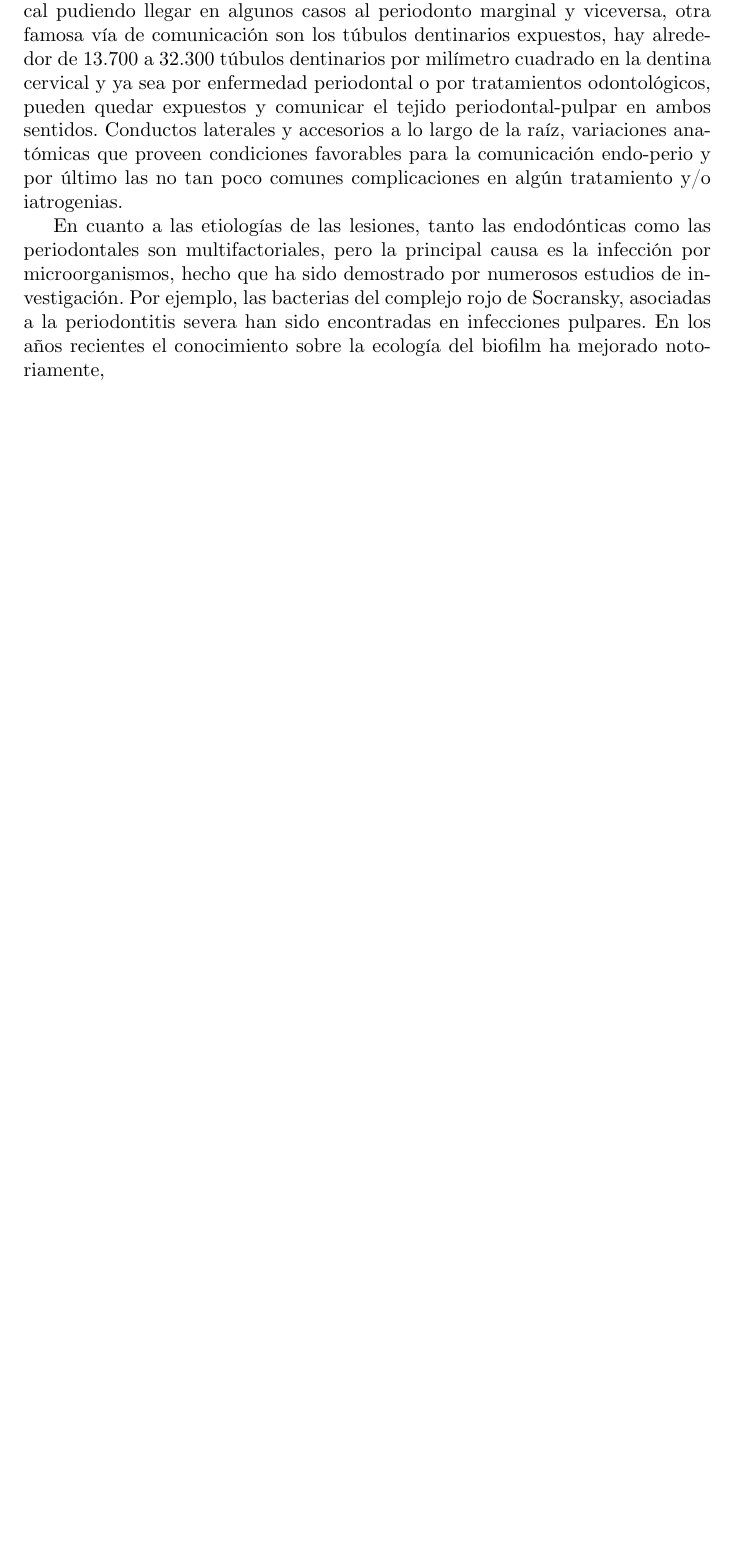
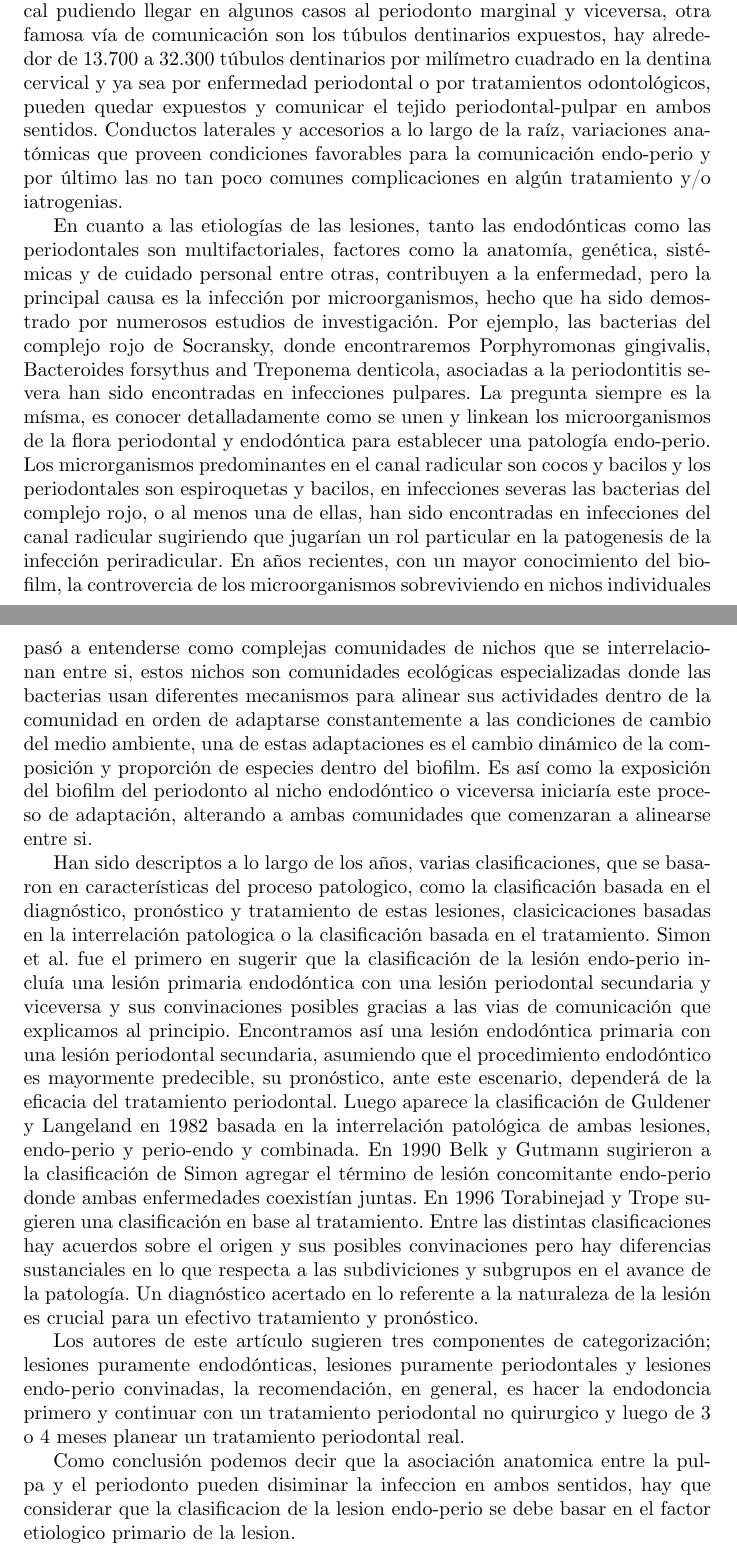
Before and after one commit to mariagabriela1971/resumen_endoperio, a LaTeX document (main.tex, which reads sections/section_1/main.tex): part of page 1 of 2 before the commit and two parts of pages 1 and 2 of 3 after it, the two joined at a grey line, cut so that both start at the same text, the shorter picture padded with empty space. Compiled offline with XeLaTeX.

Commit message:
generalidades iniciales sección 1

```diff
--- a/sections/section_1/main.tex
+++ b/sections/section_1/main.tex
@@ -6,4 +6,11 @@ Hace unos cien años atrás, las clasificaciones tradicionales de estas lesiones
 
 Las primeras descripciones sobre los efectos de la enfermedad periodontal en la pulpa dental fueron descritos por \textcite{first_article_turner}, luego aparecería el término de ``Periodontitis retrógrada'' para describir una patología periodontal causada por una enfermedad pulpar, en investigaciones realizadas por \textcite{second_article_goldberg}. Hasta ese entonces las clasificaciones, generalmente se basaron, en el origen infeccioso de la patología y las diferentes combinaciones entre ambas lesiones, ya fueran endodónticas primarias o periodontales primarias, aun así, todo este contexto era poco práctico para el clínico general. Hoy sabemos que el periodonto y la pulpa dental tienen tejidos muy distintivos, pero hay varias rutas potenciales de comunicación entre ambos debido a esa interrelación de la que hablamos al principio, una ruta potencial de comunicación es el foramen apical que actuaría como vía de diseminación de la infección pulpar causando inflamación periapical pudiendo llegar en algunos casos al periodonto marginal y viceversa, otra famosa vía de comunicación son los túbulos dentinarios expuestos, hay alrededor de 13.700 a 32.300 túbulos dentinarios por milímetro cuadrado en la dentina cervical y ya sea por enfermedad periodontal o por tratamientos odontológicos, pueden quedar expuestos y comunicar el tejido periodontal-pulpar en ambos sentidos. Conductos laterales y accesorios a lo largo de la raíz, variaciones anatómicas que proveen condiciones favorables para la comunicación endo-perio y por último las no tan poco comunes complicaciones en algún tratamiento y/o iatrogenias.
 
-En cuanto a las etiologías de las lesiones, tanto las endodónticas como las periodontales son multifactoriales, pero la principal causa es la infección por microorganismos, hecho que ha sido demostrado por numerosos estudios de investigación. Por ejemplo, las bacterias del complejo rojo de  Socransky, asociadas a la periodontitis severa han sido encontradas en infecciones pulpares. En los años recientes el conocimiento sobre la ecología del biofilm ha mejorado notoriamente,
+En cuanto a las etiologías de las lesiones, tanto las endodónticas como las periodontales son multifactoriales, factores como la anatomía, genética, sistémicas y de cuidado personal entre otras, contribuyen a la enfermedad, pero la principal causa es la infección por microorganismos, hecho que ha sido demostrado por numerosos estudios de investigación. Por ejemplo, las bacterias del complejo rojo de  Socransky, donde encontraremos Porphyromonas gingivalis, Bacteroides forsythus and Treponema denticola, asociadas a la periodontitis severa han sido encontradas en infecciones pulpares. La pregunta siempre es la mísma, es conocer detalladamente como se unen y linkean los microorganismos de la flora periodontal y endodóntica para establecer una patología endo-perio. Los microrganismos predominantes en el canal radicular son cocos y bacilos y los periodontales son espiroquetas y bacilos, en infecciones severas las bacterias del complejo rojo, o al menos una de ellas, han sido encontradas en infecciones del canal radicular sugiriendo que jugarían un rol particular en la patogenesis de la infección periradicular. En años recientes, con un mayor conocimiento del biofilm, la controvercia de los microorganismos sobreviviendo en nichos individuales pasó a entenderse como complejas comunidades de nichos que se interrelacionan entre si, estos nichos son comunidades ecológicas especializadas donde las bacterias usan diferentes mecanismos para alinear sus actividades dentro de la comunidad en orden de adaptarse constantemente a las condiciones de cambio del medio ambiente, una de estas adaptaciones es el cambio dinámico de  la composición y proporción de especies dentro del biofilm. Es así como la exposición del biofilm del periodonto al nicho endodóntico o viceversa iniciaría este proceso de adaptación, alterando a ambas comunidades que comenzaran a alinearse entre si.
+
+Han sido descriptos a lo largo de los años, varias clasificaciones, que se basaron en características del proceso patologico, como la clasificación basada en el diagnóstico, pronóstico y tratamiento de estas lesiones, clasicicaciones basadas en la interrelación patologica o la clasificación basada en el tratamiento. Simon et al. fue el primero en sugerir que la clasificación de la lesión endo-perio incluía una lesión primaria endodóntica con una lesión periodontal secundaria y viceversa y sus convinaciones posibles gracias a las vias de comunicación que explicamos al principio. Encontramos así una lesión endodóntica primaria con una lesión periodontal secundaria, asumiendo que el procedimiento endodóntico es mayormente predecible, su pronóstico,  ante este escenario, dependerá de la eficacia del tratamiento periodontal. Luego aparece la clasificación de Guldener y Langeland en 1982 basada en la interrelación patológica de ambas lesiones, endo-perio y perio-endo y combinada. En 1990 Belk y Gutmann sugirieron a la clasificación de Simon agregar el término de lesión concomitante endo-perio donde ambas enfermedades coexistían juntas. En 1996 Torabinejad y Trope sugieren una clasificación en base al tratamiento. Entre las distintas clasificaciones hay acuerdos sobre el origen y sus posibles convinaciones pero hay diferencias sustanciales en lo que respecta a las subdiviciones y subgrupos en el avance de la patología.
+Un diagnóstico acertado en lo referente a la naturaleza de la lesión es crucial para un efectivo tratamiento y pronóstico.
+
+Los autores  de este artículo sugieren tres componentes de categorización; lesiones puramente endodónticas, lesiones puramente periodontales y lesiones endo-perio convinadas, la recomendación, en general, es hacer la endodoncia primero y continuar con un tratamiento periodontal no quirurgico y luego de 3 o 4 meses planear un tratamiento periodontal real.
+
+Como conclusión podemos decir que la asociación anatomica entre la pulpa y el periodonto pueden disiminar la infeccion en ambos sentidos, hay que considerar que la clasificacion de la lesion endo-perio se debe basar en el factor etiologico primario de la lesion.
```
